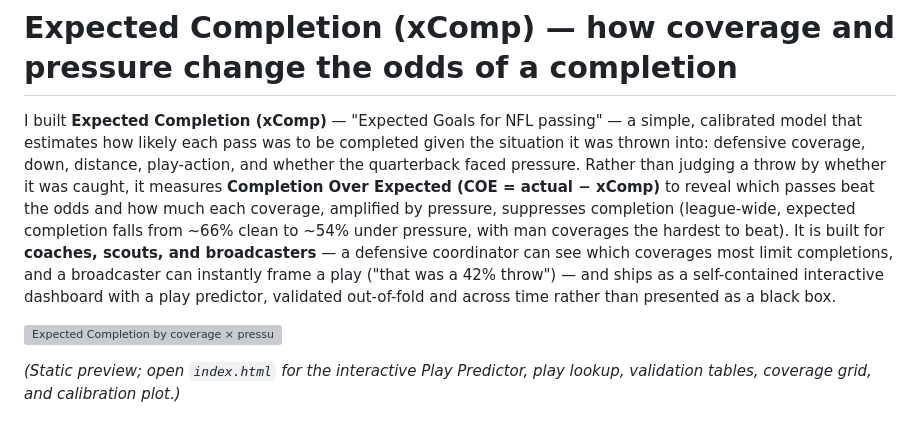
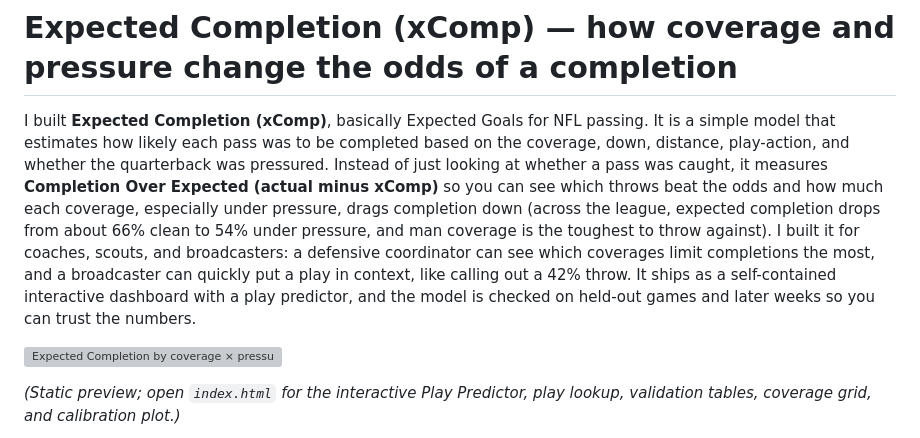
Before and after one commit to ryumichalski/nfl-coverage-disruption-value, a Markdown page: README.md, the part around the change. GitHub-like rendering; grey boxes are pictures that could not be loaded.

Commit message:
Reword README summary in plainer language

```diff
--- a/README.md
+++ b/README.md
@@ -1,16 +1,16 @@
 # Expected Completion (xComp) — how coverage and pressure change the odds of a completion
 
-I built **Expected Completion (xComp)** — "Expected Goals for NFL passing" — a simple, calibrated
-model that estimates how likely each pass was to be completed given the situation it was thrown
-into: defensive coverage, down, distance, play-action, and whether the quarterback faced pressure.
-Rather than judging a throw by whether it was caught, it measures **Completion Over Expected
-(COE = actual − xComp)** to reveal which passes beat the odds and how much each coverage, amplified
-by pressure, suppresses completion (league-wide, expected completion falls from ~66% clean to ~54%
-under pressure, with man coverages the hardest to beat). It is built for **coaches, scouts, and
-broadcasters** — a defensive coordinator can see which coverages most limit completions, and a
-broadcaster can instantly frame a play ("that was a 42% throw") — and ships as a self-contained
-interactive dashboard with a play predictor, validated out-of-fold and across time rather than
-presented as a black box.
+I built **Expected Completion (xComp)**, basically Expected Goals for NFL passing. It is a simple
+model that estimates how likely each pass was to be completed based on the coverage, down,
+distance, play-action, and whether the quarterback was pressured. Instead of just looking at
+whether a pass was caught, it measures **Completion Over Expected (actual minus xComp)** so you can
+see which throws beat the odds and how much each coverage, especially under pressure, drags
+completion down (across the league, expected completion drops from about 66% clean to 54% under
+pressure, and man coverage is the toughest to throw against). I built it for coaches, scouts, and
+broadcasters: a defensive coordinator can see which coverages limit completions the most, and a
+broadcaster can quickly put a play in context, like calling out a 42% throw. It ships as a
+self-contained interactive dashboard with a play predictor, and the model is checked on held-out
+games and later weeks so you can trust the numbers.
 
 ![Expected Completion by coverage × pressure](docs/screenshot.svg)
 
```
